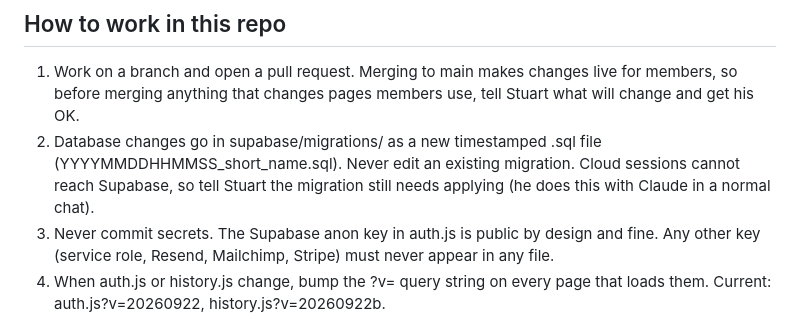
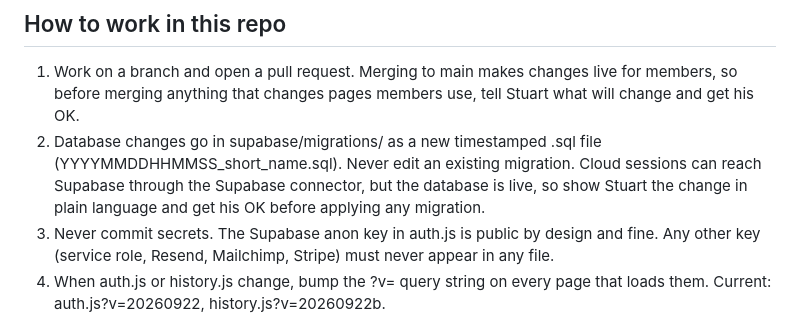
Before and after one commit to Motivate-Coaching/tlr-hub, a Markdown page: CLAUDE.md, the part around the change. Drawn GitHub-style.

Commit message:
CLAUDE.md: cloud sessions can reach Supabase (#2)
Claude-Session: https://claude.ai/code/session_01GTknLePKuR22rre2ww9N6N

Co-authored-by: Claude <noreply@anthropic.com>

```diff
--- a/CLAUDE.md
+++ b/CLAUDE.md
@@ -21,7 +21,7 @@ Plain HTML, CSS and vanilla JS on GitHub Pages. No framework, no build step, no
 ## How to work in this repo
 
 1. Work on a branch and open a pull request. Merging to main makes changes live for members, so before merging anything that changes pages members use, tell Stuart what will change and get his OK.
-2. Database changes go in supabase/migrations/ as a new timestamped .sql file (YYYYMMDDHHMMSS_short_name.sql). Never edit an existing migration. Cloud sessions cannot reach Supabase, so tell Stuart the migration still needs applying (he does this with Claude in a normal chat).
+2. Database changes go in supabase/migrations/ as a new timestamped .sql file (YYYYMMDDHHMMSS_short_name.sql). Never edit an existing migration. Cloud sessions can reach Supabase through the Supabase connector, but the database is live, so show Stuart the change in plain language and get his OK before applying any migration.
 3. Never commit secrets. The Supabase anon key in auth.js is public by design and fine. Any other key (service role, Resend, Mailchimp, Stripe) must never appear in any file.
 4. When auth.js or history.js change, bump the ?v= query string on every page that loads them. Current: auth.js?v=20260922, history.js?v=20260922b.
 5. Back buttons always use onclick="history.back()". Never hardcode index.html.
```
